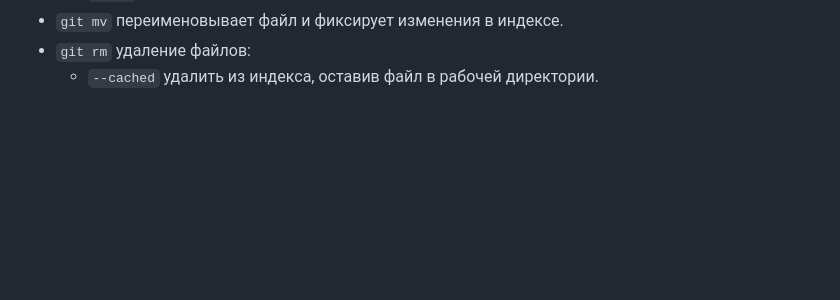
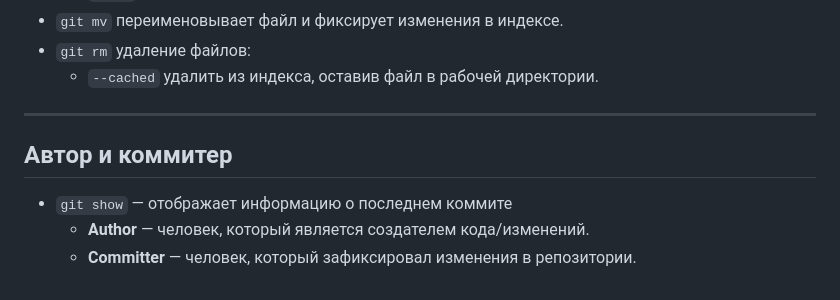
Before and after one commit to bishep52/slonit-tasks, a Markdown page: README.md, the part around the change. GitHub-like rendering; blank space fills up the shorter version.

Commit message:
Added information about the author and committer

```diff
--- a/README.md
+++ b/README.md
@@ -39,3 +39,9 @@
 - `git mv` переименовывает файл и фиксирует изменения в индексе.
 - `git rm` удаление файлов:
   - `--cached` удалить из индекса, оставив файл в рабочей директории.
+
+---
+## Автор и коммитер
+- `git show` — отображает информацию о последнем коммите
+  - **Author** — человек, который является создателем кода/изменений.
+  - **Committer** — человек, который зафиксировал изменения в репозитории.
```
